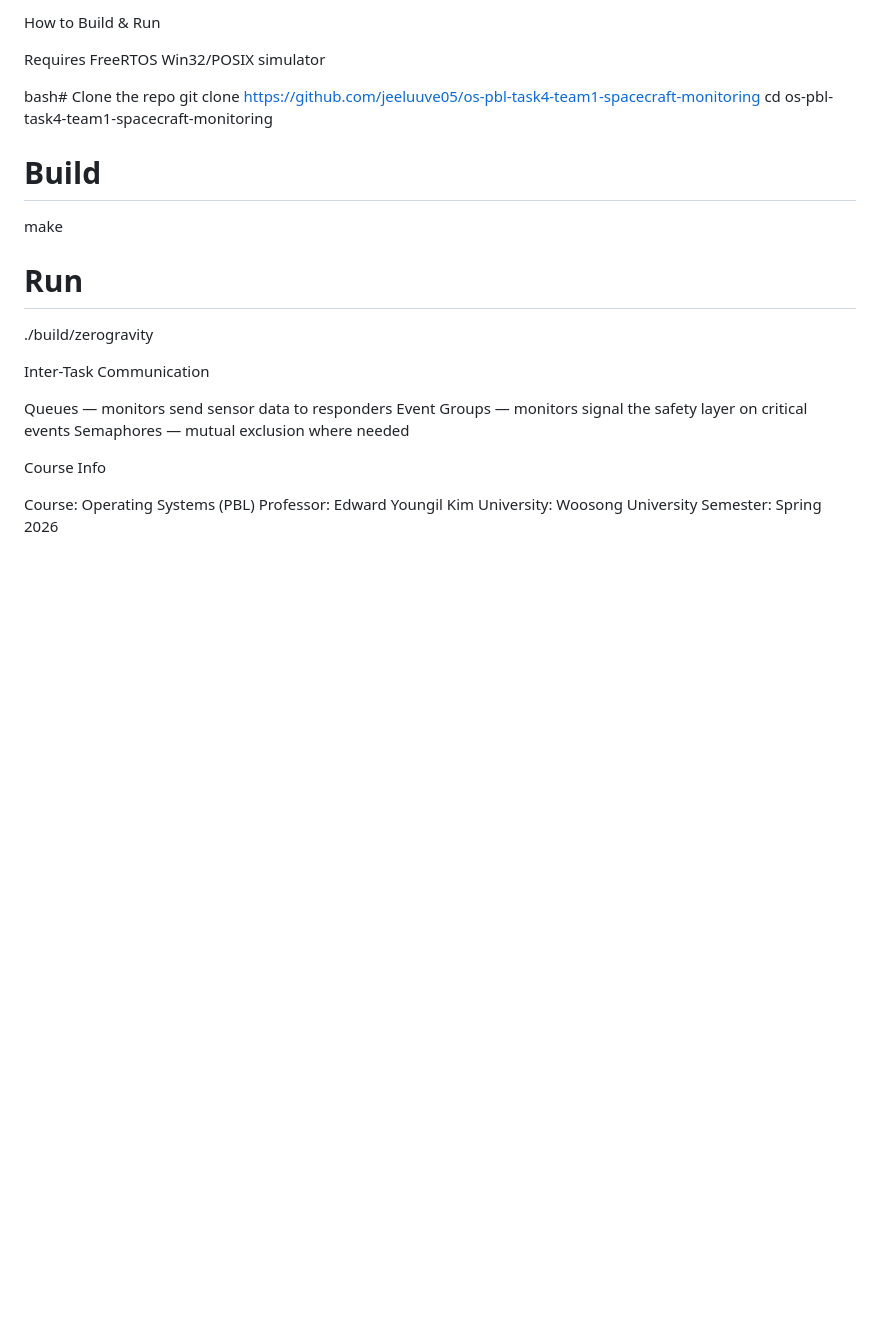
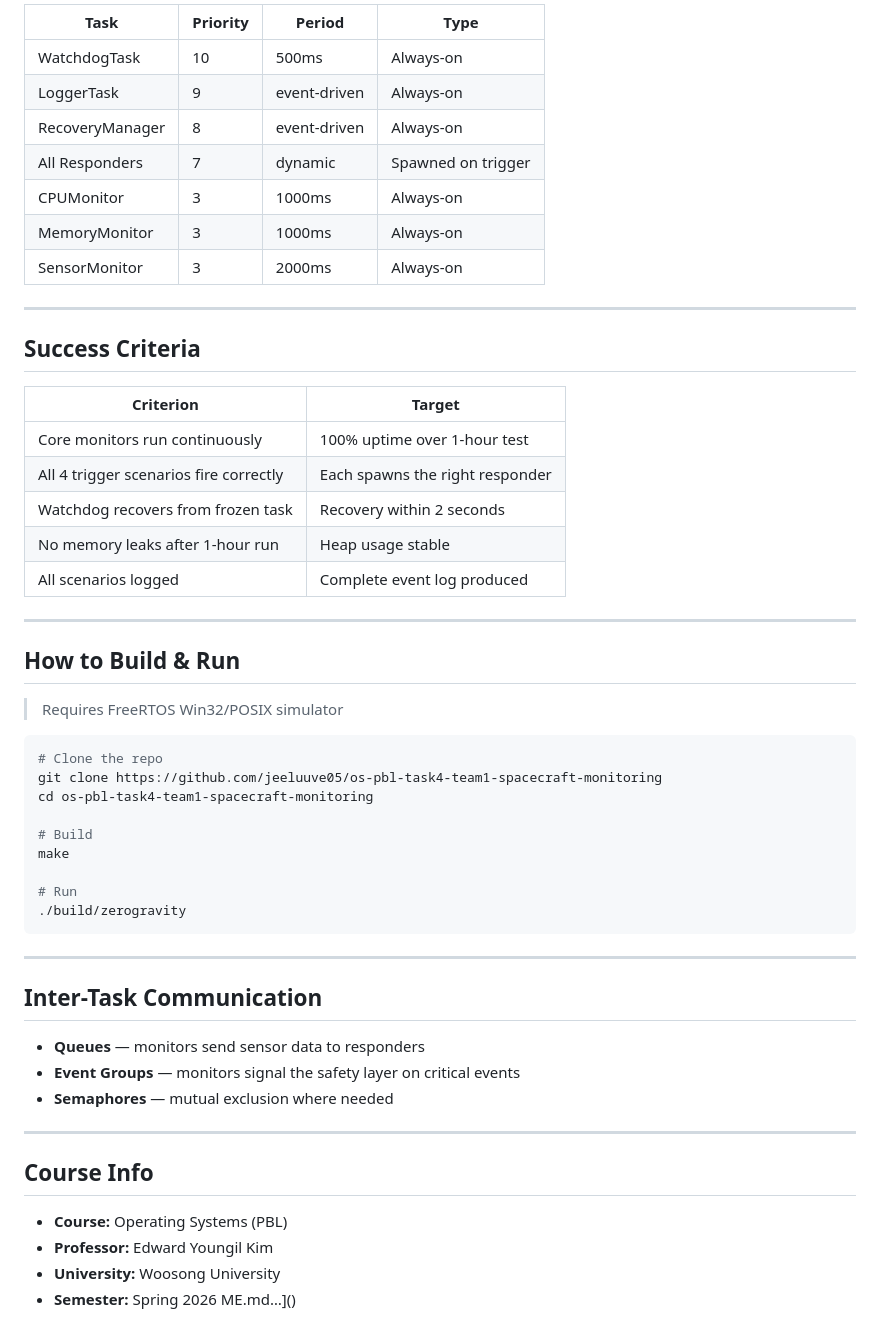
Before and after one commit to jeeluuve05/os-pbl-task4-team1-spacecraft-monitoring, a Markdown page: README.md, the part around one of its changes. Rendered like a GitHub page; blank space fills up the shorter version.

````diff
--- a/README.md
+++ b/README.md
@@ -45,9 +75,34 @@ CriterionTargetCore monitors run continuously100% uptime over 1-hour testAll 4 t
 
-How to Build & Run
+| Task | Priority | Period | Type |
+|---|---|---|---|
+| WatchdogTask | 10 | 500ms | Always-on |
+| LoggerTask | 9 | event-driven | Always-on |
+| RecoveryManager | 8 | event-driven | Always-on |
+| All Responders | 7 | dynamic | Spawned on trigger |
+| CPUMonitor | 3 | 1000ms | Always-on |
+| MemoryMonitor | 3 | 1000ms | Always-on |
+| SensorMonitor | 3 | 2000ms | Always-on |
 
-Requires FreeRTOS Win32/POSIX simulator
+---
 
-bash# Clone the repo
+## Success Criteria
+
+| Criterion | Target |
+|---|---|
+| Core monitors run continuously | 100% uptime over 1-hour test |
+| All 4 trigger scenarios fire correctly | Each spawns the right responder |
+| Watchdog recovers from frozen task | Recovery within 2 seconds |
+| No memory leaks after 1-hour run | Heap usage stable |
+| All scenarios logged | Complete event log produced |
+
+---
+
+## How to Build & Run
+
+> Requires FreeRTOS Win32/POSIX simulator
+
+```bash
+# Clone the repo
 git clone https://github.com/jeeluuve05/os-pbl-task4-team1-spacecraft-monitoring
 cd os-pbl-task4-team1-spacecraft-monitoring
 
@@ -56,17 +111,22 @@ make
 
 # Run
 ./build/zerogravity
+```
 
-Inter-Task Communication
+---
 
-Queues — monitors send sensor data to responders
-Event Groups — monitors signal the safety layer on critical events
-Semaphores — mutual exclusion where needed
+## Inter-Task Communication
 
+- **Queues** — monitors send sensor data to responders
+- **Event Groups** — monitors signal the safety layer on critical events
+- **Semaphores** — mutual exclusion where needed
 
-Course Info
+---
 
-Course: Operating Systems (PBL)
-Professor: Edward Youngil Kim
-University: Woosong University
-Semester: Spring 2026
+## Course Info
+
+- **Course:** Operating Systems (PBL)
+- **Professor:** Edward Youngil Kim
+- **University:** Woosong University
+- **Semester:** Spring 2026
+ME.md…]()
````
Also changed, not shown: other parts of README.md (+43 -13 lines).
